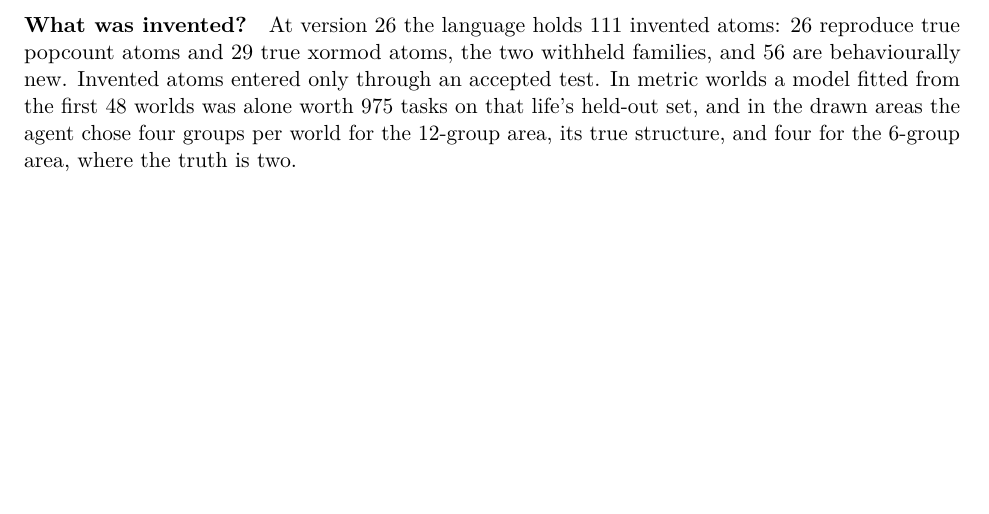
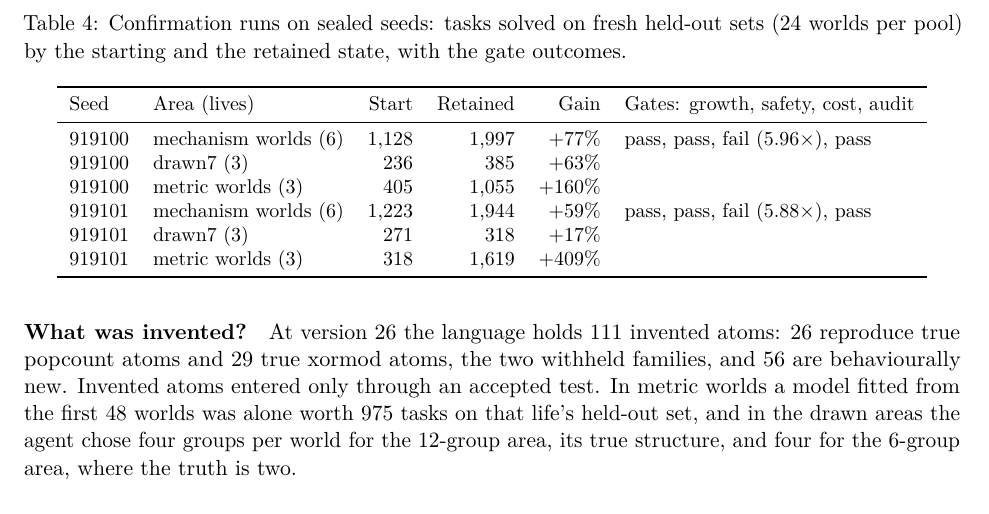
Before and after one commit to MMWilliams/rsi, a LaTeX paper (paper/seed-growth.tex): part of page 9 of 13 before the commit and part of page 9 of 14 after it, cut at the place of the change, the shorter picture padded with empty space. Compiled offline with pdfLaTeX.

Commit message:
Paper 2: confirmation runs on sealed seeds (paragraph, table, chart rows); evidence paragraph and next steps updated
Claude-Session: https://claude.ai/code/session_01WV4xGXwkLKfbFCUK61BbSr

```diff
--- a/paper/seed-growth.tex
+++ b/paper/seed-growth.tex
@@ -216,3 +220,22 @@ s3 & metric worlds (2) & 394 & 1,349 & 4,800 \\
+\begin{table}[t]
+\centering
+\caption{Confirmation runs on sealed seeds: tasks solved on fresh held-out sets (24 worlds per pool) by the starting and the retained state, with the gate outcomes.}
+\label{tab:confirm}
+\small
+\begin{tabular}{llrrrl}
+\toprule
+Seed & Area (lives) & Start & Retained & Gain & Gates: growth, safety, cost, audit \\
+\midrule
+919100 & mechanism worlds (6) & 1,128 & 1,997 & +77\% & pass, pass, fail (5.96$\times$), pass \\
+919100 & drawn7 (3) & 236 & 385 & +63\% & \\
+919100 & metric worlds (3) & 405 & 1,055 & +160\% & \\
+919101 & mechanism worlds (6) & 1,223 & 1,944 & +59\% & pass, pass, fail (5.88$\times$), pass \\
+919101 & drawn7 (3) & 271 & 318 & +17\% & \\
+919101 & metric worlds (3) & 318 & 1,619 & +409\% & \\
+\bottomrule
+\end{tabular}
+\end{table}
+
 \section{Interference across areas}
 
 A change can improve the area that proposes it while damaging an area the agent has already learned. The first three-area check exposed exactly this failure.
```
Also changed, not shown: .claude/TODO.md, paper/fig-seed-growth.png, paper/seed-growth.pdf, paper/seed-growth.tex (16 more changed lines).
